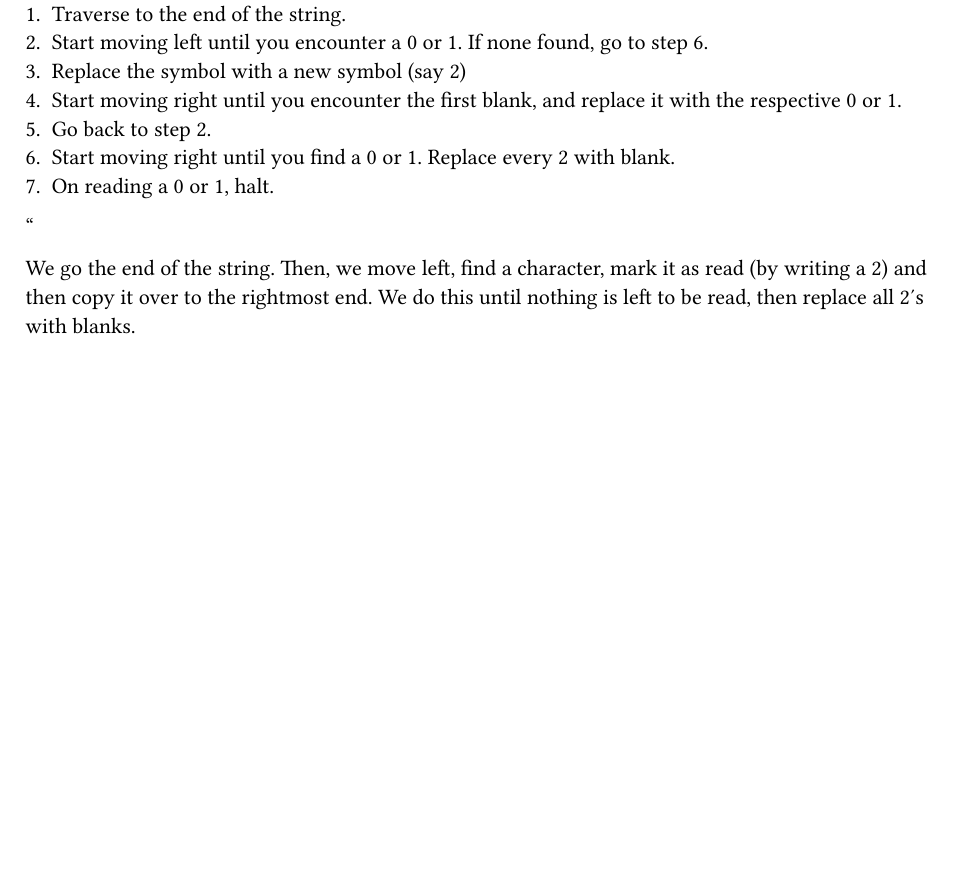
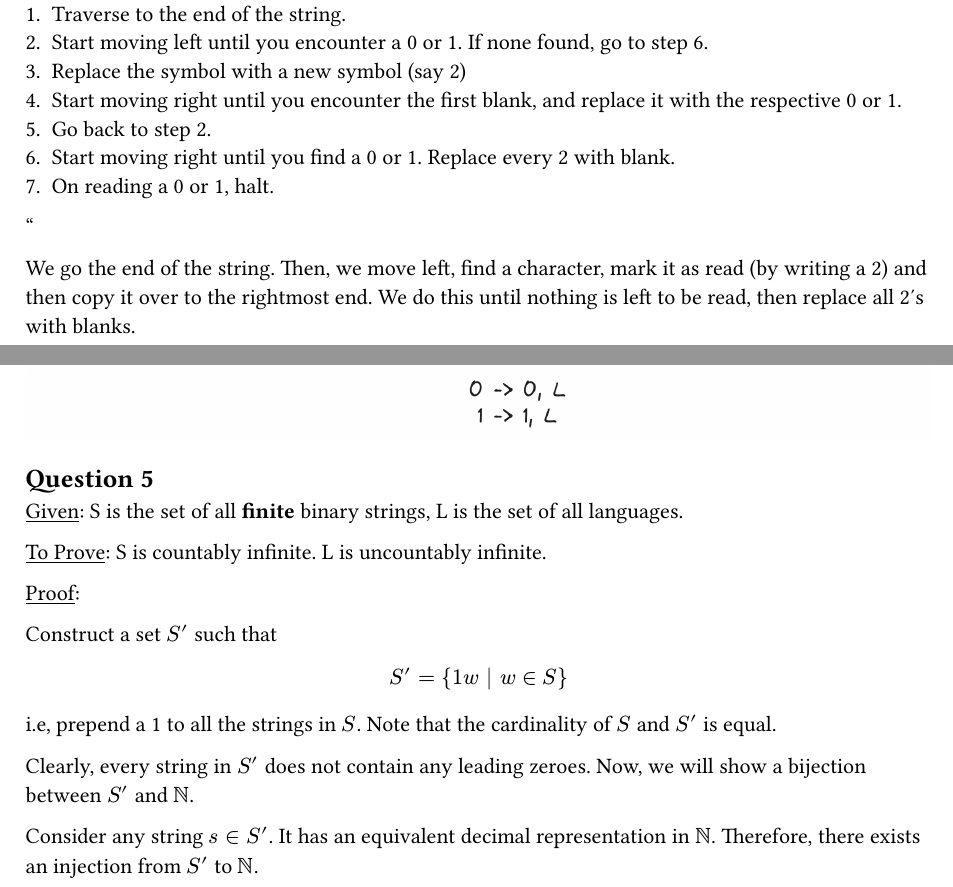
Before and after one commit to PraneethJain/Automata-Theory, a Typst document (Theory_Assignment_2/AT_2022101093.typ): part of page 4 of 5 before the commit and two parts of pages 4 and 5 of 6 after it, the two joined at a grey line, cut so that both start at the same text, the shorter picture padded with empty space. The pictures show the PDF file Theory_Assignment_2/AT_2022101093.pdf that the author committed with the source.

Commit message:
solved q5

```diff
--- a/Theory_Assignment_2/AT_2022101093.typ
+++ b/Theory_Assignment_2/AT_2022101093.typ
@@ -221,3 +221,22 @@ $M$ = " On input string $w$:
 We go the end of the string. Then, we move left, find a character, mark it as read (by writing a 2) and then copy it over to the rightmost end. We do this until nothing is left to be read, then replace all 2's with blanks.
 
 #image("ReverseMachine.png")
+
+== Question 5
+#underline[Given]: S is the set of all *finite* binary strings, L is the set of all languages.
+
+#underline[To Prove]: S is countably infinite. L is uncountably infinite.
+
+#underline[Proof]:
+
+Construct a set $S'$ such that
+$ S' = {1w | w in S} $
+i.e, prepend a 1 to all the strings in $S$. Note that the cardinality of $S$ and $S'$ is equal.
+
+Clearly, every string in $S'$ does not contain any leading zeroes. Now, we will show a bijection between $S'$ and $NN$.
+
+Consider any string $s in S'$. It has an equivalent decimal representation in $NN$. Therefore, there exists an injection from $S'$ to $NN$.
+
+Consider any $n in NN'$. Since $S$ contains all finite binary strings, it also contains the the binary string representing $n$ without the leading $1$. $therefore$ $S'$ contains the binary string representing $n$. Therefore, there exists an injection from $N$ to $S'$.
+
+Since there exists an injection from $S'$ to $NN$ and from $NN$ to $S'$, there exists a bijection between $S'$ and $NN$. Hence, $S'$ is countably infinite.
@@ -223,0 +254 @@ We go the end of the string. Then, we move left, find a character, mark it as re
+$Q E D$
```
Also changed, not shown: Theory_Assignment_2/AT_2022101093.pdf, Theory_Assignment_2/AT_2022101093.typ (11 more changed lines).
